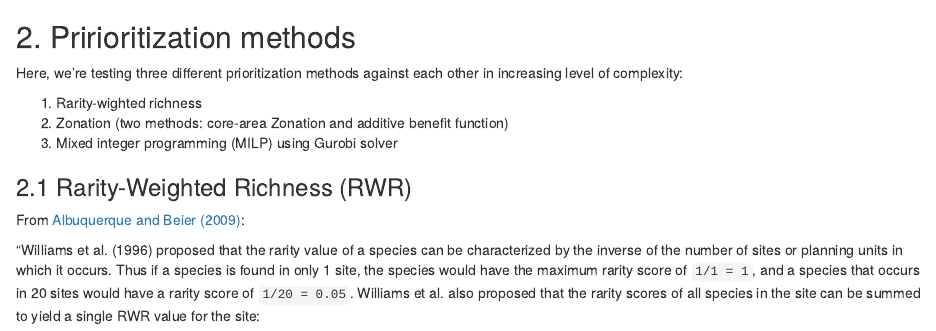
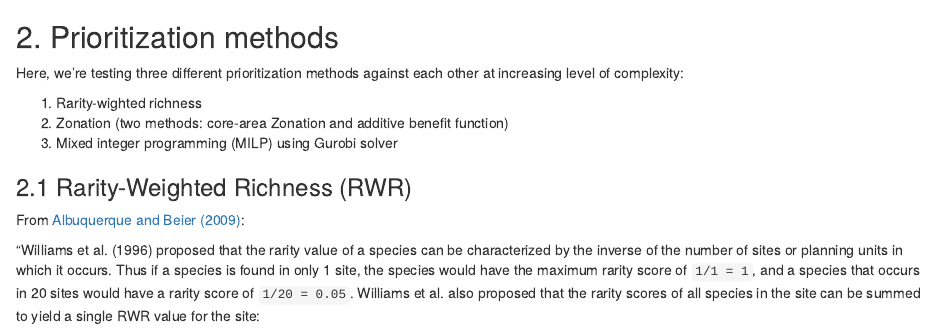
Before and after one commit to VUEG/priocomp, an R Markdown document (reports/exploratory/04_explore_prioritization.Rmd): the page in a window 1100 px wide, from 1810 px down. The pictures show the output file reports/exploratory/04_explore_prioritization.nb.html that the author committed with the source, opened offline.

Commit message:
Fix a couple typos

````diff
--- a/reports/exploratory/04_explore_prioritization.Rmd
+++ b/reports/exploratory/04_explore_prioritization.Rmd
@@ -73,9 +73,9 @@ levelplot(cost, main = "Cost", margin = FALSE, scales = list(draw = FALSE),
           col.regions = viridis)
 ```
 
-## 2. Pririoritization methods
+## 2. Prioritization methods
 
-Here, we're testing three different prioritization methods against each other in increasing level of complexity:
+Here, we're testing three different prioritization methods against each other at increasing level of complexity:
 
 1. Rarity-wighted richness
 2. Zonation (two methods: core-area Zonation and additive benefit function)
````
Also changed, not shown: reports/exploratory/04_explore_prioritization.nb.html.
